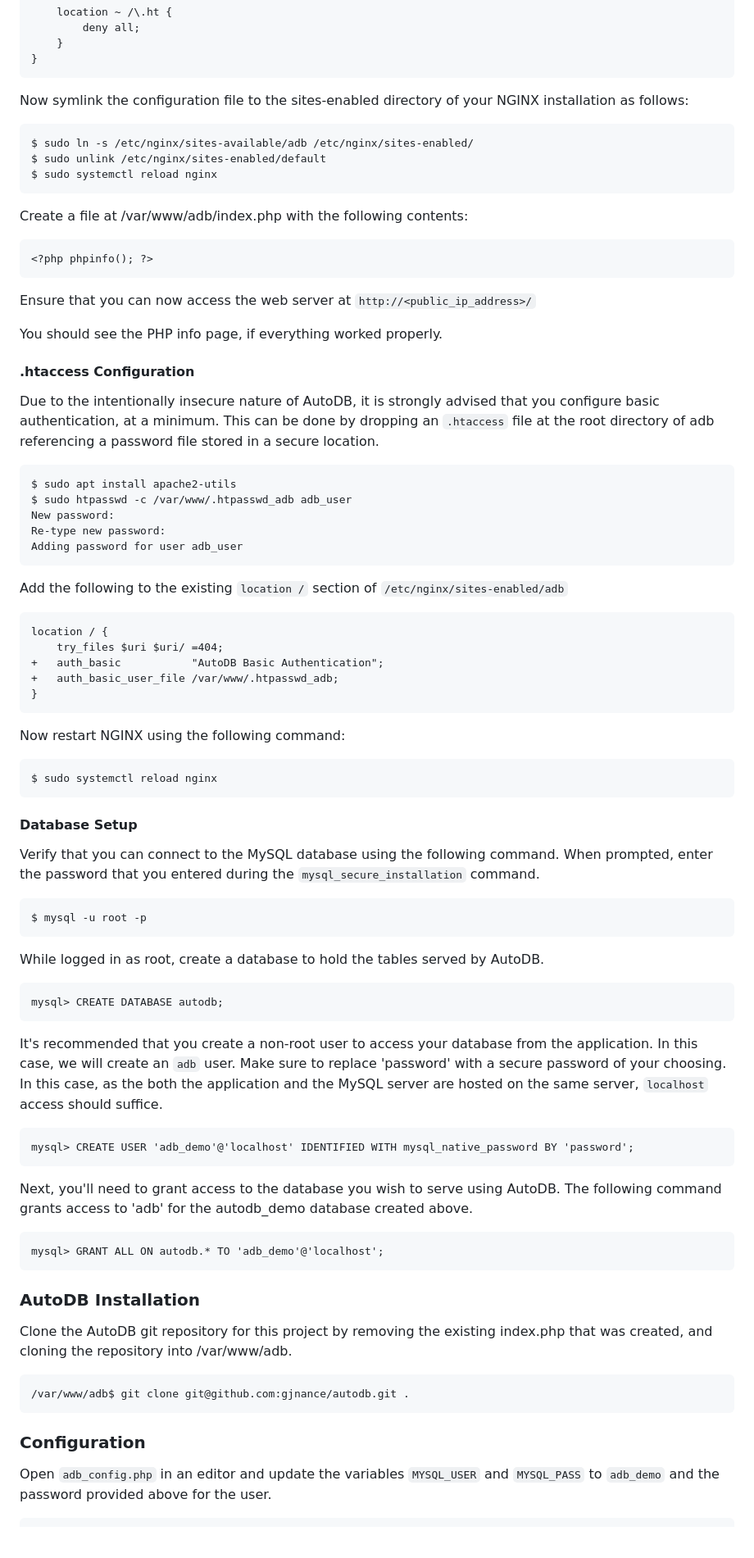
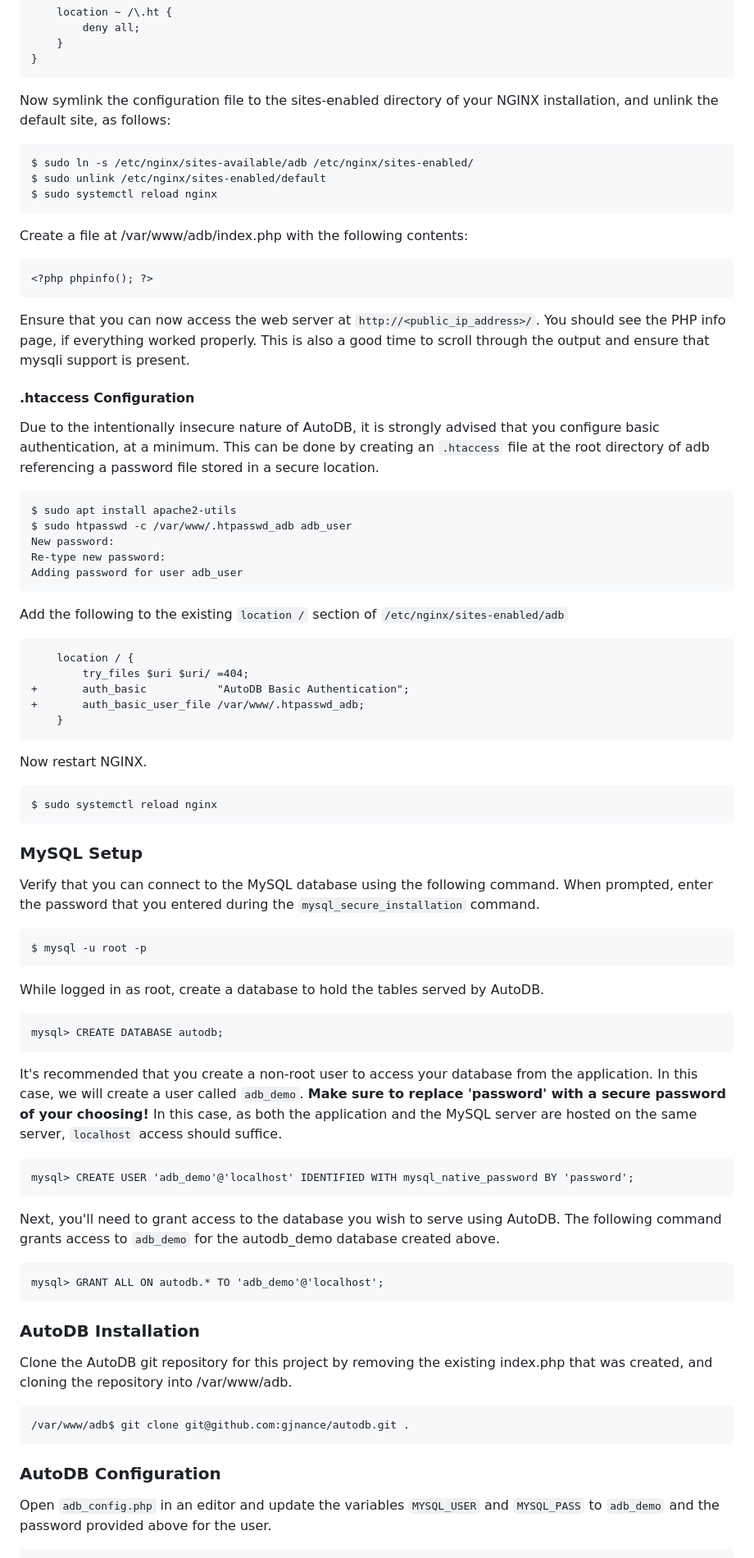
Before and after one commit to gjnance/autodb, a Markdown page: README.md, the part around one of its changes. Shown at 82% size. Drawn GitHub-style; blank space fills up the shorter version.

````diff
--- a/README.md
+++ b/README.md
@@ -65,7 +65,7 @@ server {
 }
 ```
 
-Now symlink the configuration file to the sites-enabled directory of your NGINX installation as follows:
+Now symlink the configuration file to the sites-enabled directory of your NGINX installation, and unlink the default site, as follows:
 
 ```
 $ sudo ln -s /etc/nginx/sites-available/adb /etc/nginx/sites-enabled/
@@ -79,13 +79,11 @@ Create a file at /var/www/adb/index.php with the following contents:
 <?php phpinfo(); ?>
 ```
 
-Ensure that you can now access the web server at `http://<public_ip_address>/`
-
-You should see the PHP info page, if everything worked properly.
+Ensure that you can now access the web server at `http://<public_ip_address>/`. You should see the PHP info page, if everything worked properly. This is also a good time to scroll through the output and ensure that mysqli support is present.
 
 #### .htaccess Configuration
 
-Due to the intentionally insecure nature of AutoDB, it is strongly advised that you configure basic authentication, at a minimum. This can be done by dropping an `.htaccess` file at the root directory of adb referencing a password file stored in a secure location.
+Due to the intentionally insecure nature of AutoDB, it is strongly advised that you configure basic authentication, at a minimum. This can be done by creating an `.htaccess` file at the root directory of adb referencing a password file stored in a secure location.
 
 ```
 $ sudo apt install apache2-utils
@@ -98,20 +96,20 @@ Adding password for user adb_user
 Add the following to the existing `location /` section of `/etc/nginx/sites-enabled/adb`
 
 ```diff
-location / {
-    try_files $uri $uri/ =404;
-+   auth_basic           "AutoDB Basic Authentication";
-+   auth_basic_user_file /var/www/.htpasswd_adb;
-}
+    location / {
+        try_files $uri $uri/ =404;
++       auth_basic           "AutoDB Basic Authentication";
++       auth_basic_user_file /var/www/.htpasswd_adb;
+    }
 ```
 
-Now restart NGINX using the following command:
+Now restart NGINX.
 
 ```
 $ sudo systemctl reload nginx
 ```
 
-#### Database Setup
+### MySQL Setup
 
 Verify that you can connect to the MySQL database using the following command. When prompted, enter the password that you entered during the `mysql_secure_installation` command.
 
@@ -125,13 +123,13 @@ While logged in as root, create a database to hold the tables served by AutoDB.
 mysql> CREATE DATABASE autodb;
 ```
 
- It's recommended that you create a non-root user to access your database from the application. In this case, we will create an `adb` user. Make sure to replace 'password' with a secure password of your choosing. In this case, as the both the application and the MySQL server are hosted on the same server, `localhost` access should suffice.
+ It's recommended that you create a non-root user to access your database from the application. In this case, we will create a user called `adb_demo`. **Make sure to replace 'password' with a secure password of your choosing!** In this case, as both the application and the MySQL server are hosted on the same server, `localhost` access should suffice.
 
 ```
 mysql> CREATE USER 'adb_demo'@'localhost' IDENTIFIED WITH mysql_native_password BY 'password';
 ```
 
-Next, you'll need to grant access to the database you wish to serve using AutoDB. The following command grants access to 'adb' for the autodb_demo database created above.
+Next, you'll need to grant access to the database you wish to serve using AutoDB. The following command grants access to `adb_demo` for the autodb_demo database created above.
 
 ```
 mysql> GRANT ALL ON autodb.* TO 'adb_demo'@'localhost';
@@ -145,7 +143,7 @@ Clone the AutoDB git repository for this project by removing the existing index.
 /var/www/adb$ git clone git@github.com:gjnance/autodb.git .
 ```
 
-### Configuration
+### AutoDB Configuration
 
 Open `adb_config.php` in an editor and update the variables `MYSQL_USER` and `MYSQL_PASS` to `adb_demo` and the password provided above for the user.
 
````
Also changed, not shown: other parts of README.md (+82 -64 lines).
